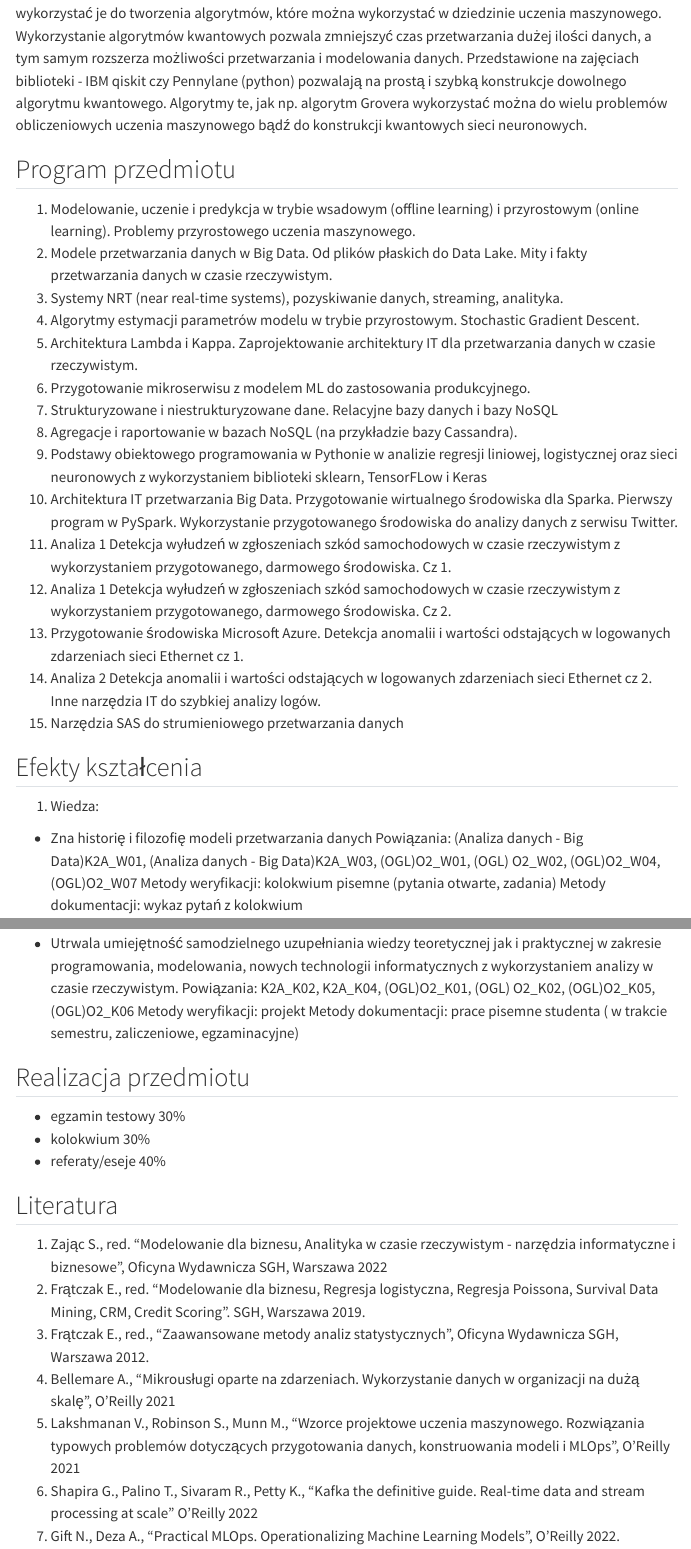
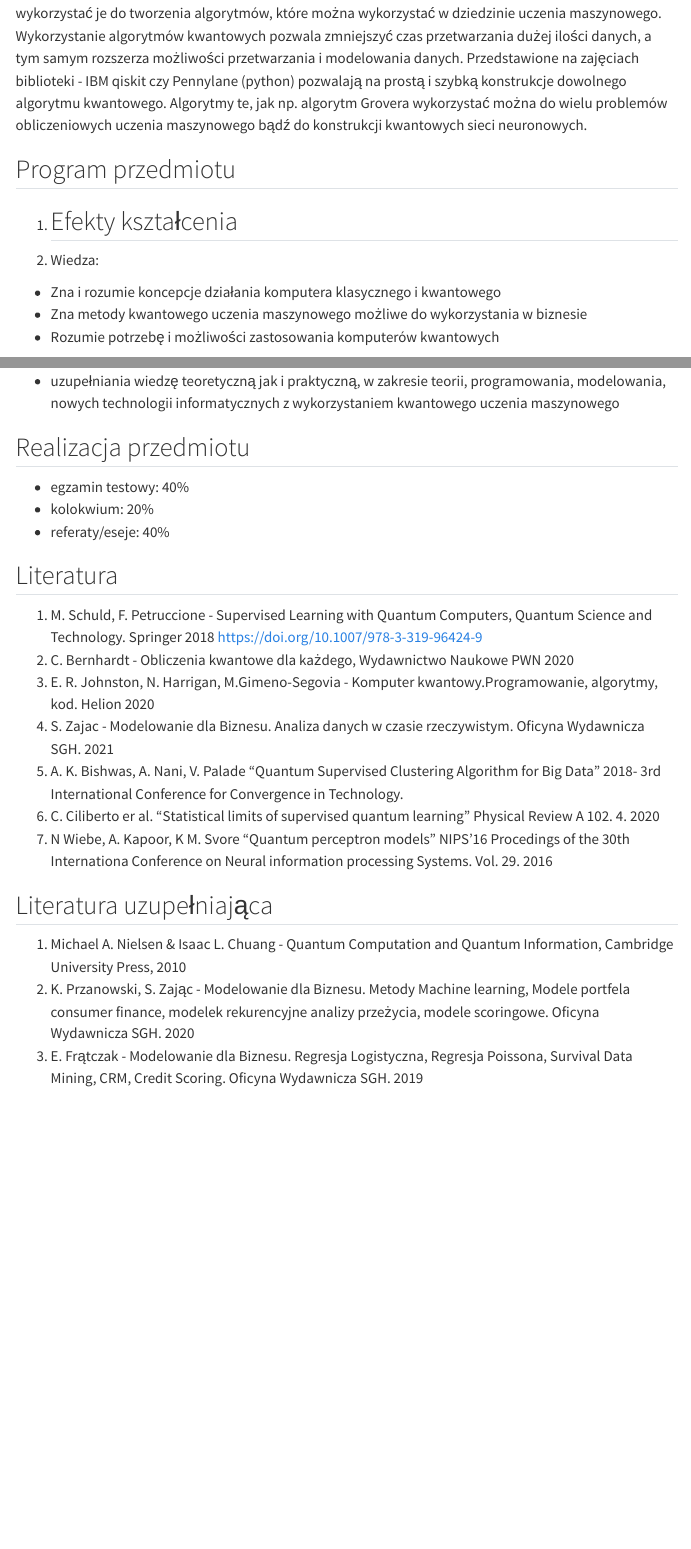
Before and after one commit to sebkaz-teaching/intro_to_qml, a Quarto document (sylabus.qmd): the page in a window 1100 px wide, from 600 px down, and a second part further down, joined at a grey line. Rendered offline with R 4.5, knitr and Pandoc in place of Quarto, with nearby package versions; menus at the side of the page are left out.

Commit message:
init fix

```diff
--- a/_quarto.yml
+++ b/_quarto.yml
@@ -3,7 +3,7 @@ project:
   output-dir: docs
 
 website:
-  title: Analiza danych w czasie rzeczywistym
+  title: Wstęp do kwantowego uczenia maszynowego
   navbar:
     left:
           - href: index.qmd
--- a/sylabus.qmd
+++ b/sylabus.qmd
@@ -38,27 +39,11 @@ maszynowego bądź do konstrukcji kwantowych sieci neuronowych.
 
 ## Program przedmiotu
 
-1. Modelowanie, uczenie i predykcja w trybie wsadowym (offline learning) i przyrostowym (online learning). Problemy przyrostowego uczenia maszynowego.
-2. Modele przetwarzania danych w Big Data. Od plików płaskich do Data Lake. Mity i fakty przetwarzania danych w czasie rzeczywistym.
-3. Systemy NRT (near real-time systems), pozyskiwanie danych, streaming, analityka.
-4. Algorytmy estymacji parametrów modelu w trybie przyrostowym. Stochastic Gradient Descent.
-5. Architektura Lambda i Kappa. Zaprojektowanie architektury IT dla przetwarzania danych w czasie rzeczywistym.
-6. Przygotowanie mikroserwisu z modelem ML do zastosowania produkcyjnego.
-7. Strukturyzowane i niestrukturyzowane dane. Relacyjne bazy danych i bazy NoSQL
-8. Agregacje i raportowanie w bazach NoSQL (na przykładzie bazy Cassandra).
-9. Podstawy obiektowego programowania w Pythonie w analizie regresji liniowej, logistycznej oraz sieci neuronowych z wykorzystaniem biblioteki sklearn, TensorFLow i Keras
-10. Architektura IT przetwarzania Big Data. Przygotowanie wirtualnego środowiska dla Sparka. Pierwszy program w PySpark. Wykorzystanie przygotowanego środowiska do analizy danych z serwisu Twitter.
-11. Analiza 1 Detekcja wyłudzeń w zgłoszeniach szkód samochodowych w czasie rzeczywistym z wykorzystaniem przygotowanego, darmowego środowiska. Cz 1.
-12. Analiza 1 Detekcja wyłudzeń w zgłoszeniach szkód samochodowych w czasie rzeczywistym z wykorzystaniem przygotowanego, darmowego środowiska. Cz 2.
-13. Przygotowanie środowiska Microsoft Azure. Detekcja anomalii i wartości odstających w logowanych zdarzeniach sieci Ethernet cz 1.
-14. Analiza 2 Detekcja anomalii i wartości odstających w logowanych zdarzeniach sieci Ethernet cz 2. Inne narzędzia IT do szybkiej analizy logów.
-15. Narzędzia SAS do strumieniowego przetwarzania danych
-
+1.
 ## Efekty kształcenia
 
 1. Wiedza:
 
-- Zna historię i filozofię modeli przetwarzania danych
-Powiązania: (Analiza danych - Big Data)K2A_W01, (Analiza danych - Big Data)K2A_W03, (OGL)O2_W01, (OGL) O2_W02, (OGL)O2_W04, (OGL)O2_W07
-Metody weryfikacji: kolokwium pisemne (pytania otwarte, zadania)
-Metody dokumentacji: wykaz pytań z kolokwium
+- Zna i rozumie koncepcje działania komputera klasycznego i kwantowego
+- Zna metody kwantowego uczenia maszynowego możliwe do wykorzystania w biznesie
+- Rozumie potrzebę i możliwości zastosowania komputerów kwantowych
@@ -125,4 +60,0 @@ Metody dokumentacji: prace pisemne studenta (w trakcie semestru, zaliczeniowe, e
-- Utrwala umiejętność samodzielnego uzupełniania wiedzy teoretycznej jak i praktycznej w zakresie programowania,
-modelowania, nowych technologii informatycznych z wykorzystaniem analizy w czasie rzeczywistym. Powiązania: K2A_K02, K2A_K04, (OGL)O2_K01, (OGL) O2_K02, (OGL)O2_K05, (OGL)O2_K06
-Metody weryfikacji: projekt
-Metody dokumentacji: prace pisemne studenta ( w trakcie semestru, zaliczeniowe, egzaminacyjne)
@@ -130,20 +62,23 @@ Metody dokumentacji: prace pisemne studenta ( w trakcie semestru, zaliczeniowe,
+- uzupełniania wiedzę teoretyczną jak i praktyczną, w zakresie teorii, programowania, modelowania, nowych technologii informatycznych z wykorzystaniem kwantowego uczenia maszynowego
 
 ## Realizacja przedmiotu
 
-- egzamin testowy 30%
-- kolokwium 30%
-- referaty/eseje 40%
+- egzamin testowy: 40\%
+- kolokwium: 20\%
+- referaty/eseje: 40\%
 
 ## Literatura
 
-
-1. Zając S., red. "Modelowanie dla biznesu, Analityka w czasie rzeczywistym - narzędzia informatyczne i biznesowe", Oficyna Wydawnicza SGH, Warszawa 2022
-2. Frątczak E., red. "Modelowanie dla biznesu, Regresja logistyczna, Regresja Poissona, Survival Data Mining, CRM, Credit Scoring". SGH, Warszawa 2019.
-3. Frątczak E., red., "Zaawansowane metody analiz statystycznych", Oficyna Wydawnicza SGH, Warszawa 2012.
-4. Bellemare A., "Mikrousługi oparte na zdarzeniach. Wykorzystanie danych w organizacji na dużą skalę", O'Reilly 2021
-5. Lakshmanan V., Robinson S., Munn M., "Wzorce projektowe uczenia maszynowego. Rozwiązania typowych problemów dotyczących przygotowania danych, konstruowania modeli i MLOps", O'Reilly 2021
-6. Shapira G., Palino T., Sivaram R., Petty K., "Kafka the definitive guide. Real-time data and stream processing at scale" O'Reilly 2022
-7. Gift N., Deza A., "Practical MLOps. Operationalizing Machine Learning Models", O'Reilly 2022.
+1. M. Schuld, F. Petruccione - Supervised Learning with Quantum Computers, Quantum Science and Technology. Springer 2018 https://doi.org/10.1007/978-3-319-96424-9
+2. C. Bernhardt - Obliczenia kwantowe dla każdego, Wydawnictwo Naukowe PWN 2020
+3. E. R. Johnston, N. Harrigan, M.Gimeno-Segovia - Komputer kwantowy.Programowanie, algorytmy, kod. Helion 2020
+4. S. Zajac - Modelowanie dla Biznesu. Analiza danych w czasie rzeczywistym. Oficyna Wydawnicza SGH. 2021
+5. A. K. Bishwas, A. Nani, V. Palade "Quantum Supervised Clustering Algorithm for Big Data" 2018- 3rd International Conference for Convergence in Technology.
+6. C. Ciliberto er al. "Statistical limits of supervised quantum learning" Physical Review A 102. 4. 2020
+7. N Wiebe, A. Kapoor, K M. Svore "Quantum perceptron models" NIPS'16 Procedings of the 30th Internationa Conference on Neural information processing Systems. Vol. 29. 2016
 
 ## Literatura uzupełniająca
 
+1. Michael A. Nielsen & Isaac L. Chuang - Quantum Computation and Quantum Information, Cambridge University Press, 2010
+2. K. Przanowski, S. Zając - Modelowanie dla Biznesu. Metody Machine learning, Modele portfela consumer finance, modelek rekurencyjne analizy przeżycia, modele scoringowe. Oficyna Wydawnicza SGH. 2020
+3. E. Frątczak - Modelowanie dla Biznesu. Regresja Logistyczna, Regresja Poissona, Survival Data Mining, CRM, Credit Scoring. Oficyna Wydawnicza SGH. 2019
```
Also changed, not shown: index.qmd (+30 -0 lines), docs/search.json, sylabus.qmd (70 more changed lines), 5 other files.
